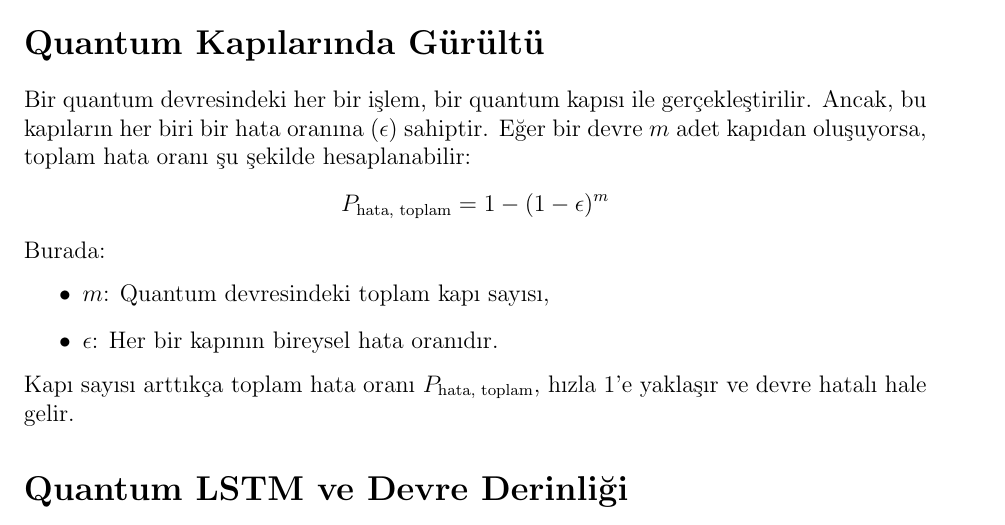
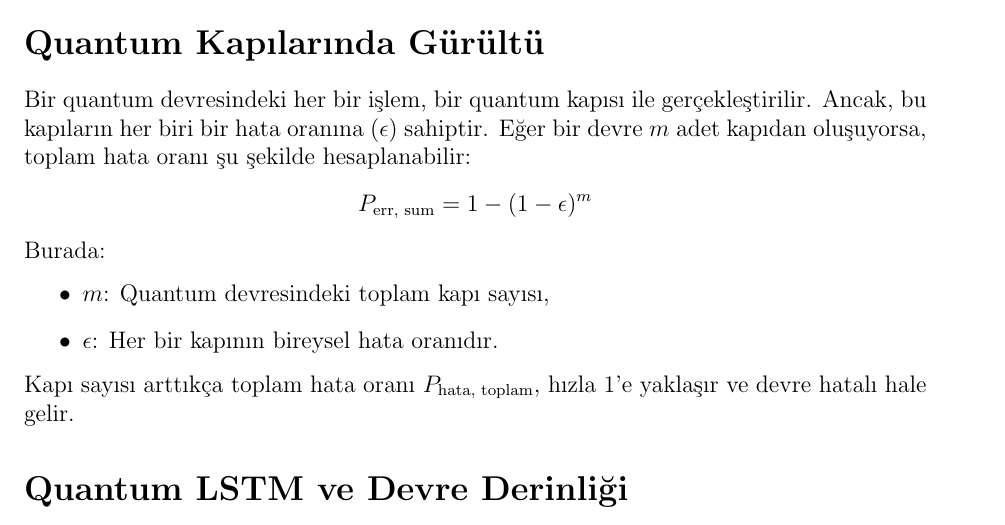
Before and after one commit to emirkaanozdemr/Quantum-Enhanced-LSTM-for-Turkish-POS-Breaking-Morphological-Barriers, a LaTeX document (quantum_devre_derinligi_ve_gurultu.tex): part of page 1 of 2, cut so that both start at the same text. Compiled offline with pdfLaTeX.

```diff
--- a/quantum_devre_derinligi_ve_gurultu.tex
+++ b/quantum_devre_derinligi_ve_gurultu.tex
@@ -17,7 +17,7 @@
 \section*{Quantum Kapılarında Gürültü}
 Bir quantum devresindeki her bir işlem, bir quantum kapısı ile gerçekleştirilir. Ancak, bu kapıların her biri bir hata oranına ($\epsilon$) sahiptir. Eğer bir devre $m$ adet kapıdan oluşuyorsa, toplam hata oranı şu şekilde hesaplanabilir:
 \[
-P_{\text{hata, toplam}} = 1 - (1 - \epsilon)^m
+P_{\text{err, sum}} = 1 - (1 - \epsilon)^m
 \]
 Burada:
 \begin{itemize}
```
